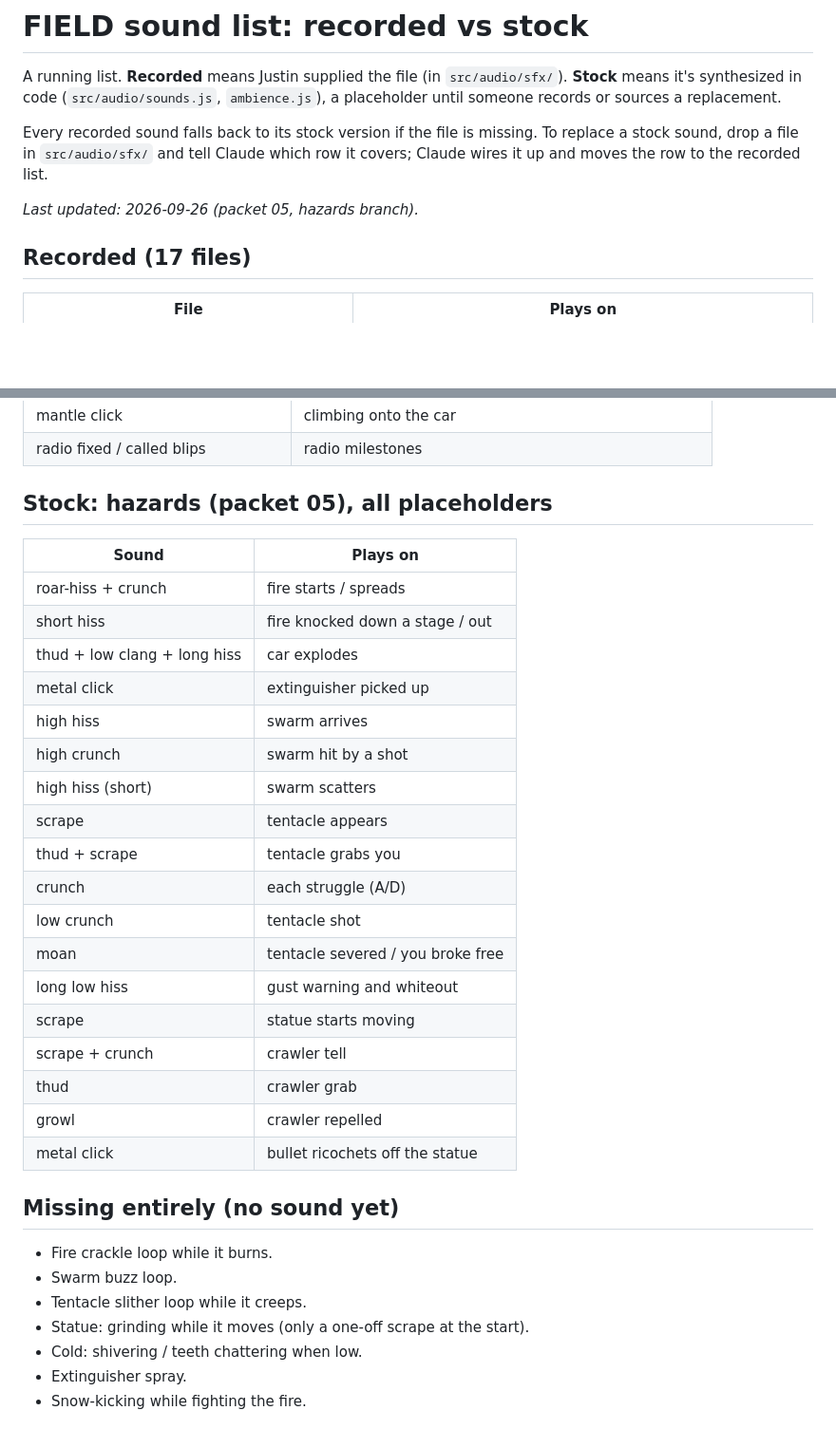
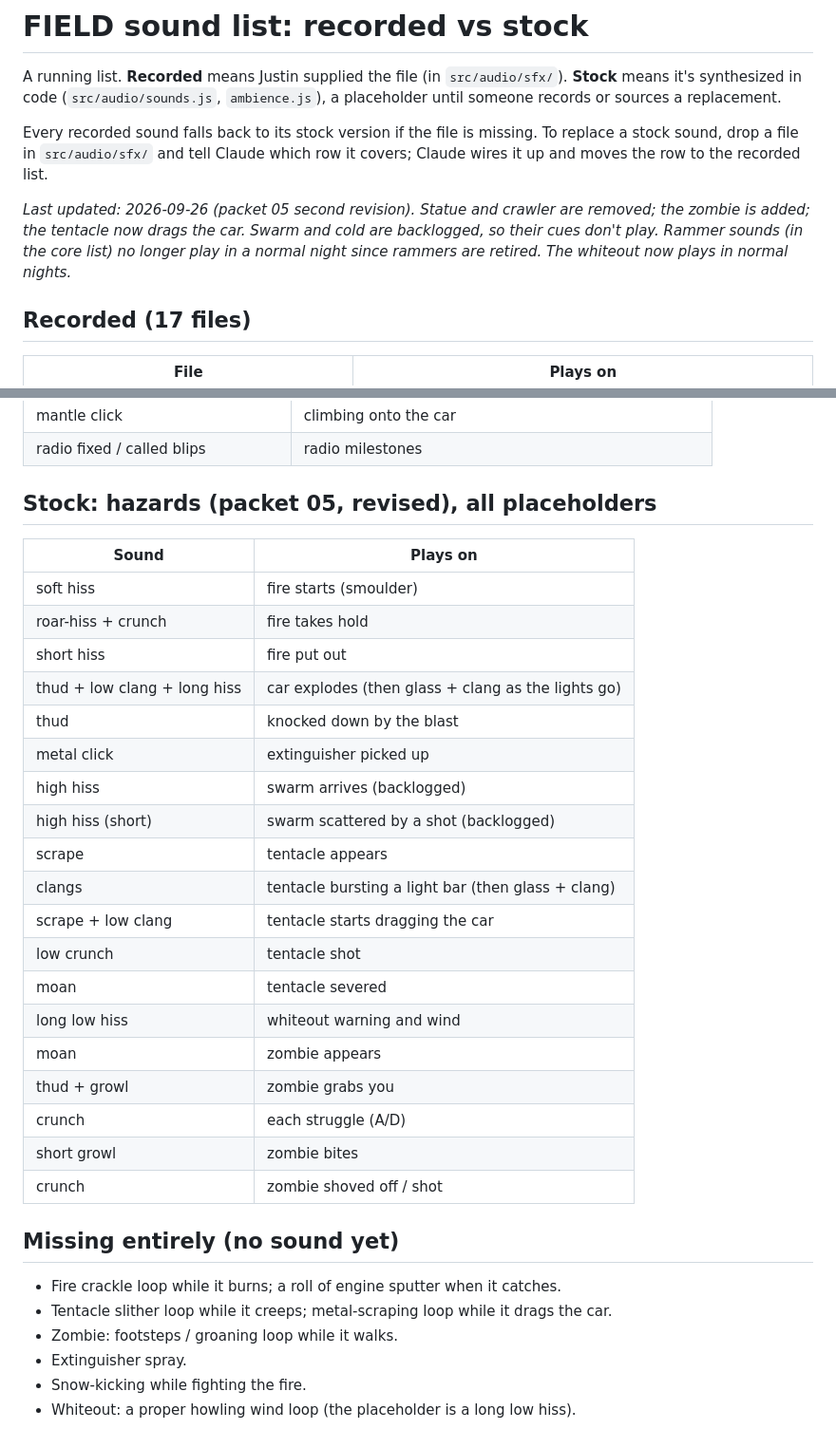
Before and after one commit to New-Orbit-Digital/field, a Markdown page: docs/sounds.md, 2 parts joined by grey strips. Shown at 95% size. Drawn GitHub-style; blank space fills up the shorter version.

```diff
--- a/docs/sounds.md
+++ b/docs/sounds.md
@@ -4,7 +4,7 @@ A running list. **Recorded** means Justin supplied the file (in `src/audio/sfx/`
 
 Every recorded sound falls back to its stock version if the file is missing. To replace a stock sound, drop a file in `src/audio/sfx/` and tell Claude which row it covers; Claude wires it up and moves the row to the recorded list.
 
-*Last updated: 2026-09-26 (packet 05, hazards branch).*
+*Last updated: 2026-09-26 (packet 05 second revision). Statue and crawler are removed; the zombie is added; the tentacle now drags the car. Swarm and cold are backlogged, so their cues don't play. Rammer sounds (in the core list) no longer play in a normal night since rammers are retired. The whiteout now plays in normal nights.*
 
 ## Recorded (17 files)
 | File | Plays on |
@@ -51,33 +51,33 @@ Every recorded sound falls back to its stock version if the file is missing. To
 | mantle click | climbing onto the car |
 | radio fixed / called blips | radio milestones |
 
-## Stock: hazards (packet 05), all placeholders
+## Stock: hazards (packet 05, revised), all placeholders
 | Sound | Plays on |
 |---|---|
-| roar-hiss + crunch | fire starts / spreads |
-| short hiss | fire knocked down a stage / out |
-| thud + low clang + long hiss | car explodes |
+| soft hiss | fire starts (smoulder) |
+| roar-hiss + crunch | fire takes hold |
+| short hiss | fire put out |
+| thud + low clang + long hiss | car explodes (then glass + clang as the lights go) |
+| thud | knocked down by the blast |
 | metal click | extinguisher picked up |
-| high hiss | swarm arrives |
-| high crunch | swarm hit by a shot |
-| high hiss (short) | swarm scatters |
+| high hiss | swarm arrives (backlogged) |
+| high hiss (short) | swarm scattered by a shot (backlogged) |
 | scrape | tentacle appears |
-| thud + scrape | tentacle grabs you |
+| clangs | tentacle bursting a light bar (then glass + clang) |
+| scrape + low clang | tentacle starts dragging the car |
+| low crunch | tentacle shot |
+| moan | tentacle severed |
+| long low hiss | whiteout warning and wind |
+| moan | zombie appears |
+| thud + growl | zombie grabs you |
 | crunch | each struggle (A/D) |
-| low crunch | tentacle shot |
-| moan | tentacle severed / you broke free |
-| long low hiss | gust warning and whiteout |
-| scrape | statue starts moving |
-| scrape + crunch | crawler tell |
-| thud | crawler grab |
-| growl | crawler repelled |
-| metal click | bullet ricochets off the statue |
+| short growl | zombie bites |
+| crunch | zombie shoved off / shot |
 
 ## Missing entirely (no sound yet)
-- Fire crackle loop while it burns.
-- Swarm buzz loop.
-- Tentacle slither loop while it creeps.
-- Statue: grinding while it moves (only a one-off scrape at the start).
-- Cold: shivering / teeth chattering when low.
+- Fire crackle loop while it burns; a roll of engine sputter when it catches.
+- Tentacle slither loop while it creeps; metal-scraping loop while it drags the car.
+- Zombie: footsteps / groaning loop while it walks.
 - Extinguisher spray.
 - Snow-kicking while fighting the fire.
+- Whiteout: a proper howling wind loop (the placeholder is a long low hiss).
```
Also changed, not shown: docs/packet-05-hazards.md (+64 -66 lines).
